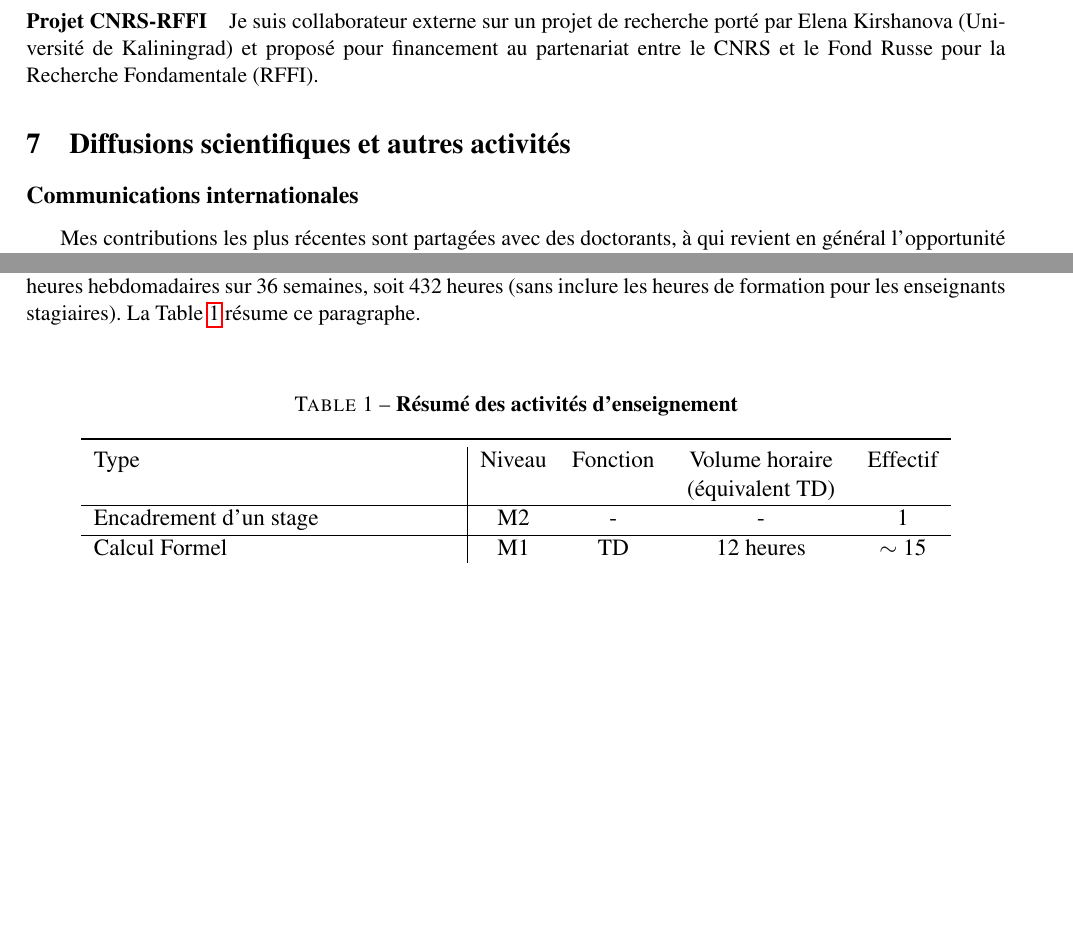
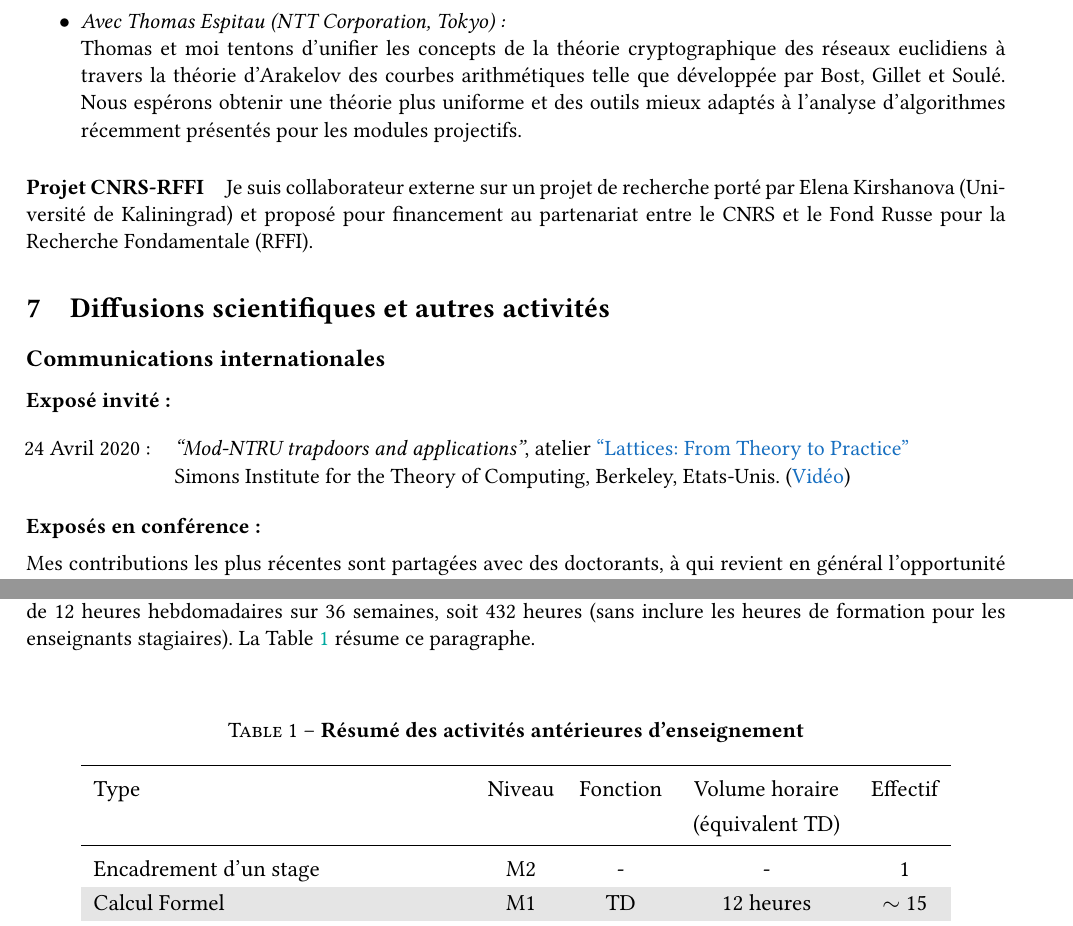
Before and after one commit to awallet/awallet.github.io, a LaTeX CV (images/resume-ac.tex): two parts of pages 4 and 6 of 6, joined at a grey line, cut at the place of the change, the shorter picture padded with empty space. Compiled offline with pdfLaTeX.

Commit message:
Generate Pelican site

```diff
--- a/images/resume-ac.tex
+++ b/images/resume-ac.tex
@@ -205,7 +226,9 @@ L'usage est de ranger les auteurs par ordre alphabétique.
 
   Travaux généraux sur les réseaux construits à partir de modules sur des anneaux d'entiers algébriques: étude des aspects algorithmiques en présence d'un oracle pour un sous-problème, et cryptanalyse des problèmes de types Learning With Errors formulés pour ces réseaux. Article en cours de rédaction.
 
-
+    \item \emph{Avec Thomas Espitau (NTT Corporation, Tokyo) :}\\
+    Thomas et moi tentons d'unifier les concepts de la théorie cryptographique des réseaux euclidiens à travers la théorie d'Arakelov des courbes arithmétiques telle que développée par Bost, Gillet et Soulé.
+    Nous espérons obtenir une théorie plus uniforme et des outils mieux adaptés à l'analyse d'algorithmes récemment présentés pour les modules projectifs.
 % \item {\em Avec E.~Kirshanova (ENS Lyon), D.~Stehlé (ENS Lyon):}
 
 %   Encadrement du stage de fin d'étude d'une étudiante du Master informatique de l'ENS Lyon.
@@ -219,6 +242,14 @@ L'usage est de ranger les auteurs par ordre alphabétique.
 
 \subsection*{Communications internationales}
 
+\noindent \textbf{Exposé invité:}\\
+
+\hspace{-0.85cm}\begin{tabular}{ll}
+24 Avril 2020: & {\em ``Mod-NTRU trapdoors and applications''}, atelier \href{https://simons.berkeley.edu/workshops/lattices-2020-3}{``Lattices: From Theory to Practice''}\\ & Simons Institute for the Theory of Computing, Berkeley, Etats-Unis. (\href{https://www.youtube.com/watch?v=jWrdAFcvzpk}{Vidéo})
+                \end{tabular}\\[5pt]
+
+
+\noindent \textbf{Exposés en conférence:}\\[5pt]
 Mes contributions les plus récentes sont partagées avec des doctorants, à qui revient en général l'opportunité de présenter les résultats.
 %C'est en effet une partie importante de la formation d'un chercheur que de présenter son travail.
 J'ai exposé d'autres mes travaux lors des conférences où ils ont été publiés:\\
@@ -337,10 +368,9 @@ La Table~\ref{tab:ens} résume ce paragraphe.
 
 \vspace{\baselineskip}
 %\noindent La Table \ref{tab:ens} ci-dessous résume mes activités de manière concise. % Plus de détails sur le contenu des enseignements et mes responsabilités sont donnés en Annexe~\ref{appA:ens}.
-
 \begin{table}[h]
 
   \centering
-  \caption{{\bf Résumé des activités d'enseignement}}
+  \caption{{\bf Résumé des activités antérieures d'enseignement}}
   \label{tab:ens}
   \vspace{0.75\baselineskip}
@@ -347,29 +378,29 @@ La Table~\ref{tab:ens} résume ce paragraphe.
   \resizebox{0.9\textwidth}{!}{
-    \begin{tabular}{l|cccc}
+    \begin{tabular}{lcccc}
       \toprule
   Type & Niveau & Fonction & Volume horaire & Effectif \\
-       &        &          & (équivalent TD)&           \\\hline
-      Encadrement d'un stage & M2 & - & - & 1 \\\hline
-      Calcul Formel & M1 & TD & 12 heures & $\sim$ 15 \\\hline
+       &        &          & (équivalent TD)&           \\ \midrule
+      Encadrement d'un stage & M2 & - & - & 1 \\\rowcolor{black!10}
+      Calcul Formel & M1 & TD & 12 heures & $\sim$ 15 \\
   %\rule{0pt}{0.5cm}
-  Introduction à la cryptologie & L3 & TD/TP & 63 heures & $\sim$ 25 \\\hline
+  Introduction à la cryptologie & L3 & TD/TP & 63 heures & $\sim$ 25 \\\rowcolor{black!10}
    % \rule{0pt}{0.5cm}
-  Calcul scientifique & L2 & TP & 20 heures & $\sim$ 20 \\\hline
+  Calcul scientifique & L2 & TP & 20 heures & $\sim$ 20 \\
   %\rule{0pt}{0.5cm}
-  Types et structures de données en C & L2 & TP & 18 heures & $\sim$ 20\\\hline
+  Types et structures de données en C & L2 & TP & 18 heures & $\sim$ 20\\\rowcolor{black!10}
   %\rule{0pt}{0.5cm}
-  Architecture machine et représentation & L2 & TP & 21 heures & $\sim$ 20\\\hline
+  Architecture machine et représentation & L2 & TP & 21 heures & $\sim$ 20\\
   %\rule{0pt}{0.5cm}
   Environnement de développement & \multirow{2}{*}{L2}  & \multirow{2}{*}{TP} & \multirow{2}{*}{30 heures} & \multirow{2}{*}{$\sim$ 25}\\
-    et compilation & & & & \\\hline
+    et compilation & & & & \\\rowcolor{black!10}
   %\rule{0pt}{0.5cm}
-  Structures discrètes & L2 & TP & 21 heures & $\sim$ 15\\\hline
+  Structures discrètes & L2 & TP & 21 heures & $\sim$ 15\\
   %\rule{0pt}{0.5cm}
   Initiation à la programmation& \multirow{2}{*}{L1} & \multirow{2}{*}{TP} & \multirow{2}{*}{19 heures} & \multirow{2}{*}{$\sim$ 25}\\
-          avec Python & & & & \\\hline
+          avec Python & & & & \\\rowcolor{black!10}
    %       \rule{0pt}{0.5cm}
-      Enseignant de mathématiques & 2nde & - & 432 heures (1 an) & $\sim$ 35  \\\hline
-      Formation enseignant (IUFM) & - & - & $\sim$ 168 heures & - \\
+      Enseignant de mathématiques & 2nde & - & 432 heures (1 an) & $\sim$ 35  \\
+      Formation enseignant (IUFM) & - & - & $\sim$ 168 heures & - \\\rowcolor{black!10}
     %        \rule{0pt}{0.5cm}
      %       Khôlles de mathématiques & spé TSI ($\sim$ L2) & - & $\sim$ 40 heures & 3 par Khôlle\\
 \bottomrule
```
Also changed, not shown: images/CV-eng.tex (+5 -0 lines), images/CV-fr.tex (+4 -0 lines), images/CV-eng.pdf, images/CV-fr.pdf, images/resume-ac.pdf, images/resume-eng.pdf, images/resume.pdf, images/resume-ac.tex (35 more changed lines), 9 other files.
